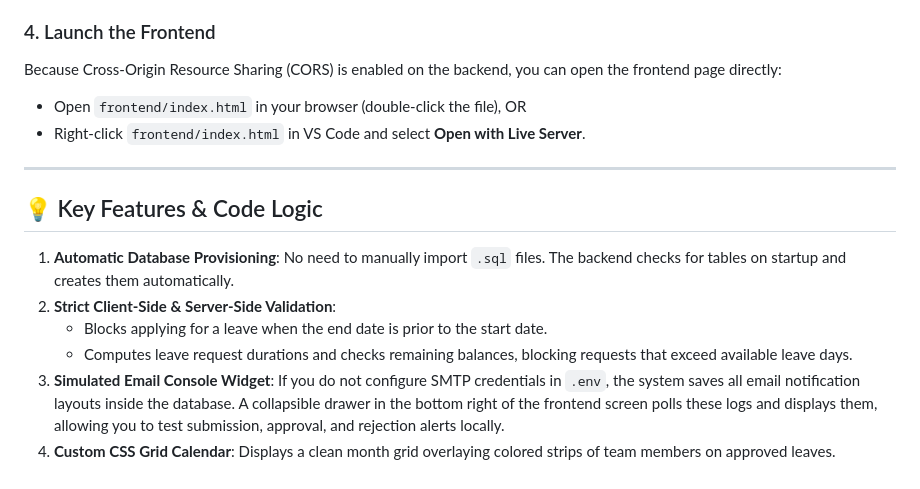
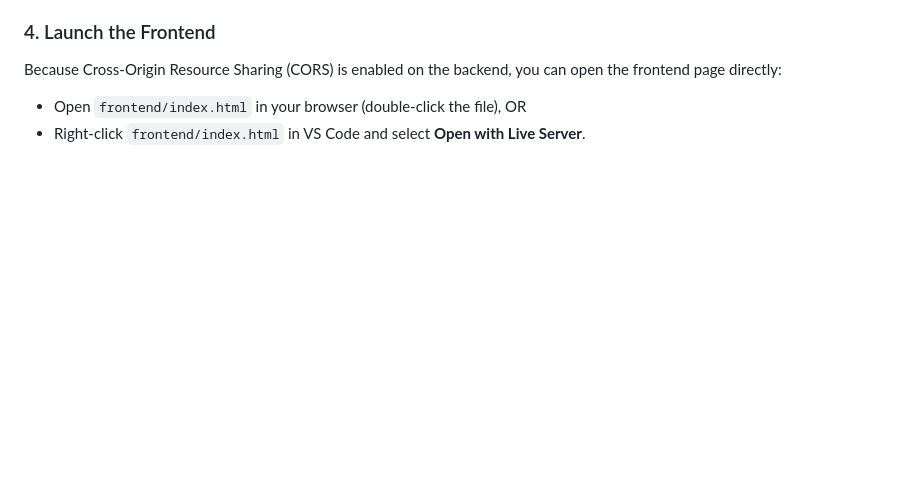
Before and after one commit to Domywork2006/Offboardly, a Markdown page: README.md, the part around one of its changes. Drawn GitHub-style; blank space fills up the shorter version.

```diff
--- a/README.md
+++ b/README.md
@@ -80,14 +123,3 @@ On startup, the backend automatically creates the `offboardly_db` database and s
 Because Cross-Origin Resource Sharing (CORS) is enabled on the backend, you can open the frontend page directly:
 - Open `frontend/index.html` in your browser (double-click the file), OR
 - Right-click `frontend/index.html` in VS Code and select **Open with Live Server**.
-
----
-
-## 💡 Key Features & Code Logic
-
-1. **Automatic Database Provisioning**: No need to manually import `.sql` files. The backend checks for tables on startup and creates them automatically.
-2. **Strict Client-Side & Server-Side Validation**:
-   - Blocks applying for a leave when the end date is prior to the start date.
-   - Computes leave request durations and checks remaining balances, blocking requests that exceed available leave days.
-3. **Simulated Email Console Widget**: If you do not configure SMTP credentials in `.env`, the system saves all email notification layouts inside the database. A collapsible drawer in the bottom right of the frontend screen polls these logs and displays them, allowing you to test submission, approval, and rejection alerts locally.
-4. **Custom CSS Grid Calendar**: Displays a clean month grid overlaying colored strips of team members on approved leaves.
```
Also changed, not shown: other parts of README.md (+43 -0 lines).
